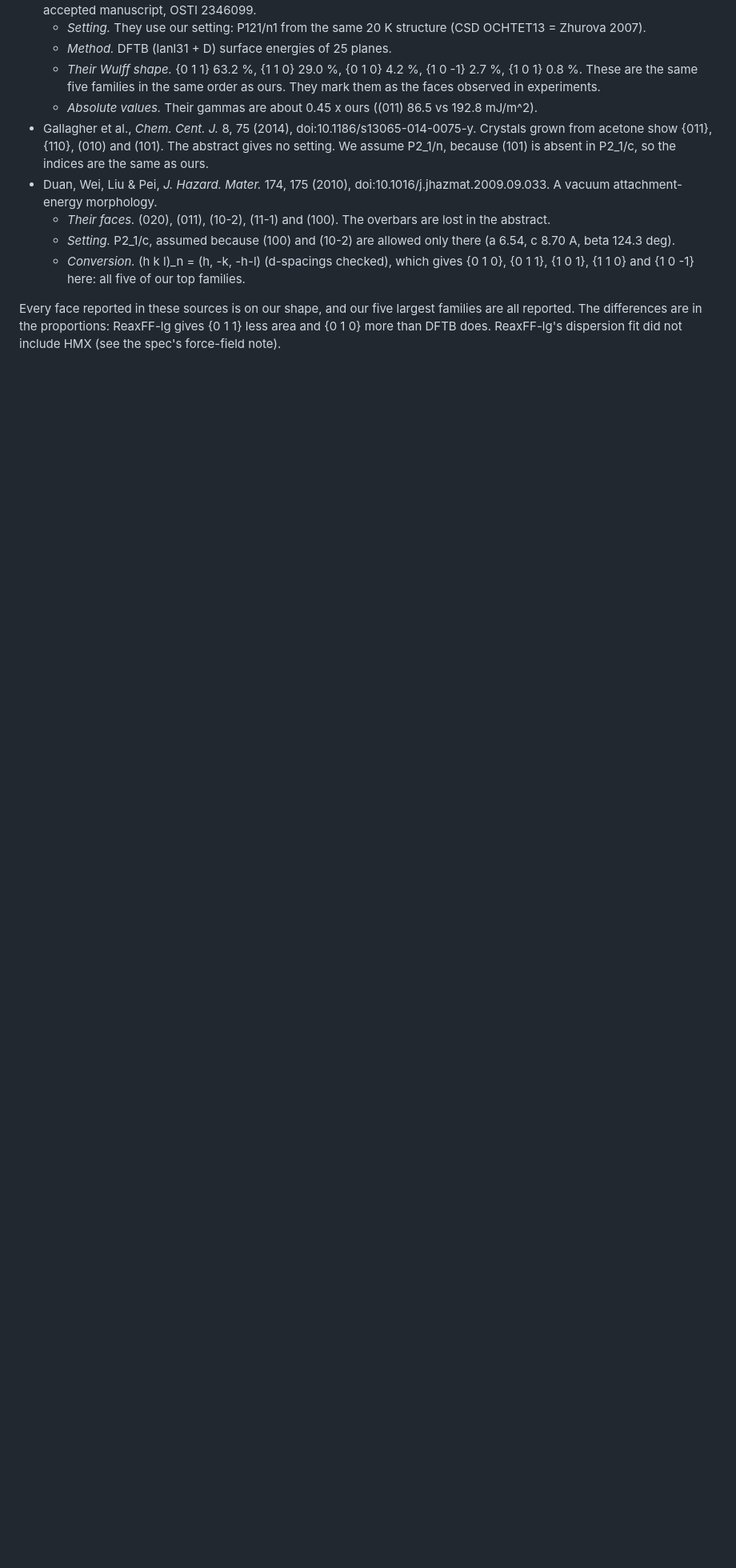
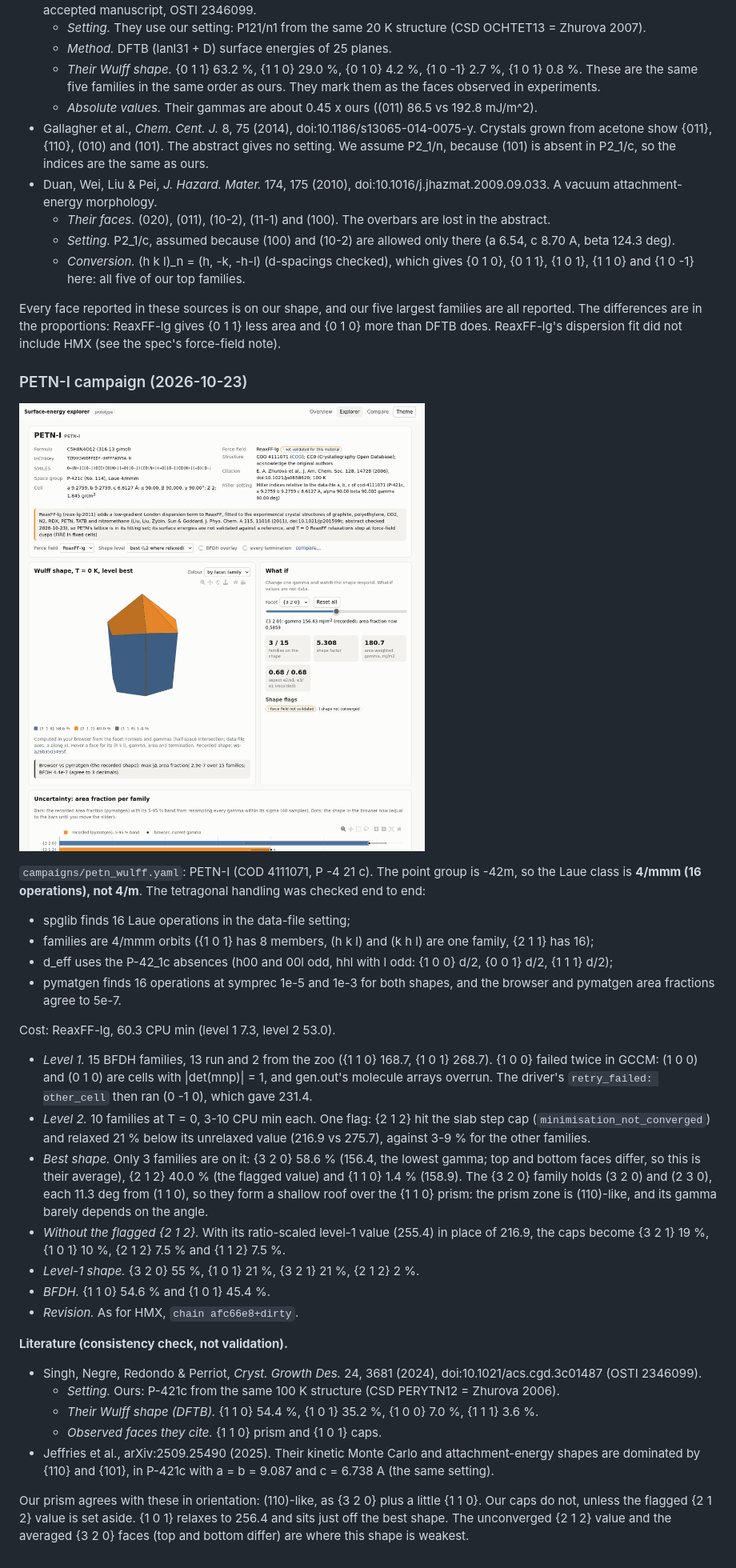
Before and after one commit to ethanholbrook/wulffhound, a Markdown page: README.md, the part around the change. Shown at 80% size. GitHub-like rendering; pictures changed too: docs/dashboard/petn_material.png (added); blank space fills up the shorter version.

Commit message:
PETN-I campaign (15 screened, 10 relaxed) and its shapes (Laue 4/mmm, 16 operations); PETN dashboard checks
- campaigns/petn_wulff.yaml: COD 4111071, P-42_1c (point group -42m, so Laue 4/mmm), ReaxFF-lg (PETN is in its
  dispersion fit), 60.3 CPU min; {1 0 0} failed twice in GCCM (|det(mnp)| = 1 cells) and ran on (0 -1 0)
- best shape {3 2 0} 58.6 % (a shallow (110)-like roof), {2 1 2} 40.0 % (slab step cap, flagged), {1 1 0} 1.4 %;
  literature (Singh et al. 2024 DFTB, same cell; Jeffries et al. 2025): {110} prism + {101} caps
- test_dashboard: PETN in CAMPAIGN_SHAPES (4/mmm, 16 operations)

Co-Authored-By: Claude <noreply@anthropic.com>

```diff
--- a/README.md
+++ b/README.md
@@ -530,3 +530,48 @@ level 2 45.5).
 Every face reported in these sources is on our shape, and our five largest families are all reported. The
 differences are in the proportions: ReaxFF-lg gives {0 1 1} less area and {0 1 0} more than DFTB does. ReaxFF-lg's
 dispersion fit did not include HMX (see the spec's force-field note).
+
+### PETN-I campaign (2026-10-23)
+
+![PETN-I material page: the relaxed (best) Wulff shape of the petn_wulff campaign](docs/dashboard/petn_material.png)
+
+`campaigns/petn_wulff.yaml`: PETN-I (COD 4111071, P -4 21 c). The point group is -42m, so the Laue class is
+**4/mmm (16 operations), not 4/m**. The tetragonal handling was checked end to end:
+
+- spglib finds 16 Laue operations in the data-file setting;
+- families are 4/mmm orbits ({1 0 1} has 8 members, (h k l) and (k h l) are one family, {2 1 1} has 16);
+- d_eff uses the P-42_1c absences (h00 and 00l odd, hhl with l odd: {1 0 0} d/2, {0 0 1} d/2, {1 1 1} d/2);
+- pymatgen finds 16 operations at symprec 1e-5 and 1e-3 for both shapes, and the browser and pymatgen area
+  fractions agree to 5e-7.
+
+Cost: ReaxFF-lg, 60.3 CPU min (level 1 7.3, level 2 53.0).
+
+- *Level 1.* 15 BFDH families, 13 run and 2 from the zoo ({1 1 0} 168.7, {1 0 1} 268.7). {1 0 0} failed twice in
+  GCCM: (1 0 0) and (0 1 0) are cells with |det(mnp)| = 1, and gen.out's molecule arrays overrun. The driver's
+  `retry_failed: other_cell` then ran (0 -1 0), which gave 231.4.
+- *Level 2.* 10 families at T = 0, 3-10 CPU min each. One flag: {2 1 2} hit the slab step cap
+  (`minimisation_not_converged`) and relaxed 21 % below its unrelaxed value (216.9 vs 275.7), against 3-9 % for
+  the other families.
+- *Best shape.* Only 3 families are on it: {3 2 0} 58.6 % (156.4, the lowest gamma; top and bottom faces differ,
+  so this is their average), {2 1 2} 40.0 % (the flagged value) and {1 1 0} 1.4 % (158.9). The {3 2 0} family
+  holds (3 2 0) and (2 3 0), each 11.3 deg from (1 1 0), so they form a shallow roof over the {1 1 0} prism: the
+  prism zone is (110)-like, and its gamma barely depends on the angle.
+- *Without the flagged {2 1 2}.* With its ratio-scaled level-1 value (255.4) in place of 216.9, the caps become
+  {3 2 1} 19 %, {1 0 1} 10 %, {2 1 2} 7.5 % and {1 1 2} 7.5 %.
+- *Level-1 shape.* {3 2 0} 55 %, {1 0 1} 21 %, {3 2 1} 21 %, {2 1 2} 2 %.
+- *BFDH.* {1 1 0} 54.6 % and {1 0 1} 45.4 %.
+- *Revision.* As for HMX, `chain afc66e8+dirty`.
+
+**Literature (consistency check, not validation).**
+
+- Singh, Negre, Redondo & Perriot, *Cryst. Growth Des.* 24, 3681 (2024), doi:10.1021/acs.cgd.3c01487 (OSTI
+  2346099).
+  - *Setting.* Ours: P-421c from the same 100 K structure (CSD PERYTN12 = Zhurova 2006).
+  - *Their Wulff shape (DFTB).* {1 1 0} 54.4 %, {1 0 1} 35.2 %, {1 0 0} 7.0 %, {1 1 1} 3.6 %.
+  - *Observed faces they cite.* {1 1 0} prism and {1 0 1} caps.
+- Jeffries et al., arXiv:2509.25490 (2025). Their kinetic Monte Carlo and attachment-energy shapes are dominated by
+  {110} and {101}, in P-421c with a = b = 9.087 and c = 6.738 A (the same setting).
+
+Our prism agrees with these in orientation: (110)-like, as {3 2 0} plus a little {1 1 0}. Our caps do not, unless
+the flagged {2 1 2} value is set aside. {1 0 1} relaxes to 256.4 and sits just off the best shape. The unconverged
+{2 1 2} value and the averaged {3 2 0} faces (top and bottom differ) are where this shape is weakest.
```
Also changed, not shown: 6 other files.
